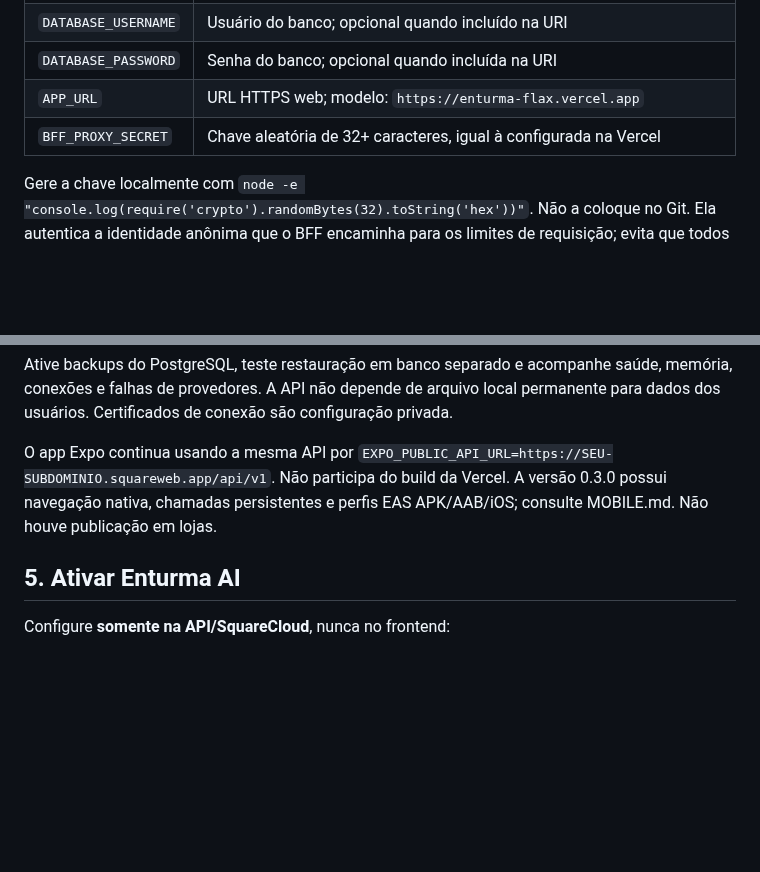
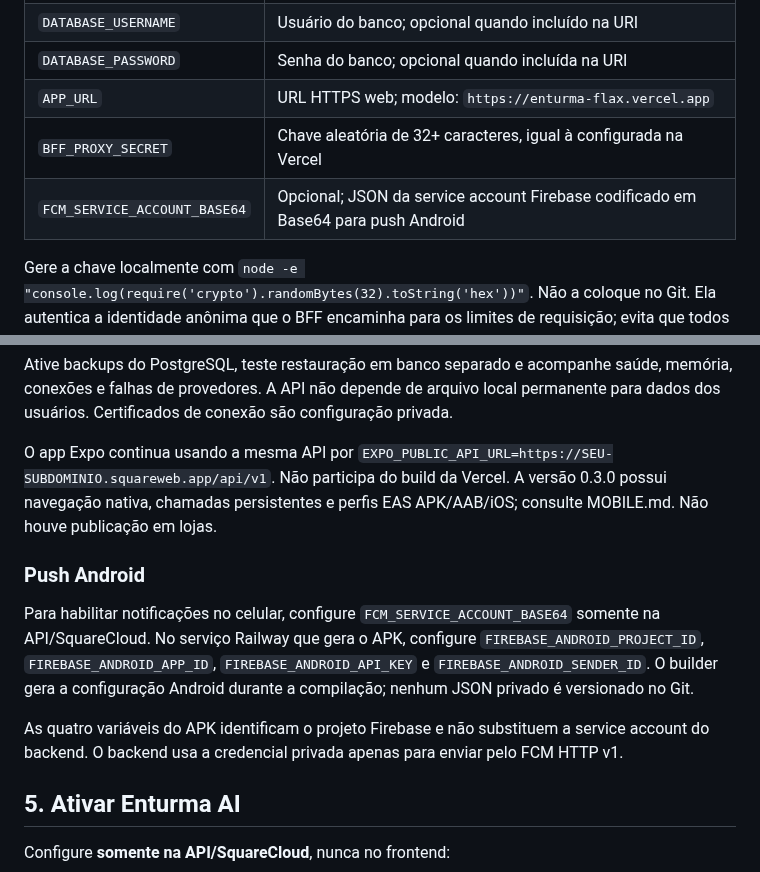
Before and after one commit to luizcordeiro155/Enturma, a Markdown page: docs/DEPLOYMENT.md, 2 parts joined by grey strips. Drawn GitHub-style; blank space fills up the shorter version.

Commit message:
docs(deploy): adiciona configuracao FCM

```diff
--- a/docs/DEPLOYMENT.md
+++ b/docs/DEPLOYMENT.md
@@ -28,6 +28,7 @@ Preencha `.env` dentro do ZIP, ou use as variáveis do painel da SquareCloud (t
 | `DATABASE_PASSWORD` | Senha do banco; opcional quando incluída na URI                                                                  |
 | `APP_URL`           | URL HTTPS web; modelo: `https://enturma-flax.vercel.app`                                                         |
 | `BFF_PROXY_SECRET`  | Chave aleatória de 32+ caracteres, igual à configurada na Vercel                                                 |
+| `FCM_SERVICE_ACCOUNT_BASE64` | Opcional; JSON da service account Firebase codificado em Base64 para push Android                               |
 
 Gere a chave localmente com `node -e "console.log(require('crypto').randomBytes(32).toString('hex'))"`. Não a coloque no Git. Ela autentica a identidade anônima que o BFF encaminha para os limites de requisição; evita que todos os visitantes compartilhem o limite do proxy e não substitui a autenticação de usuário.
 
@@ -124,6 +125,12 @@ Ative backups do PostgreSQL, teste restauração em banco separado e acompanhe s
 
 O app Expo continua usando a mesma API por `EXPO_PUBLIC_API_URL=https://SEU-SUBDOMINIO.squareweb.app/api/v1`. Não participa do build da Vercel. A versão 0.3.0 possui navegação nativa, chamadas persistentes e perfis EAS APK/AAB/iOS; consulte MOBILE.md. Não houve publicação em lojas.
 
+### Push Android
+
+Para habilitar notificações no celular, configure `FCM_SERVICE_ACCOUNT_BASE64` somente na API/SquareCloud. No serviço Railway que gera o APK, configure `FIREBASE_ANDROID_PROJECT_ID`, `FIREBASE_ANDROID_APP_ID`, `FIREBASE_ANDROID_API_KEY` e `FIREBASE_ANDROID_SENDER_ID`. O builder gera a configuração Android durante a compilação; nenhum JSON privado é versionado no Git.
+
+As quatro variáveis do APK identificam o projeto Firebase e não substituem a service account do backend. O backend usa a credencial privada apenas para enviar pelo FCM HTTP v1.
+
 ## 5. Ativar Enturma AI
 
 Configure **somente na API/SquareCloud**, nunca no frontend:
```
